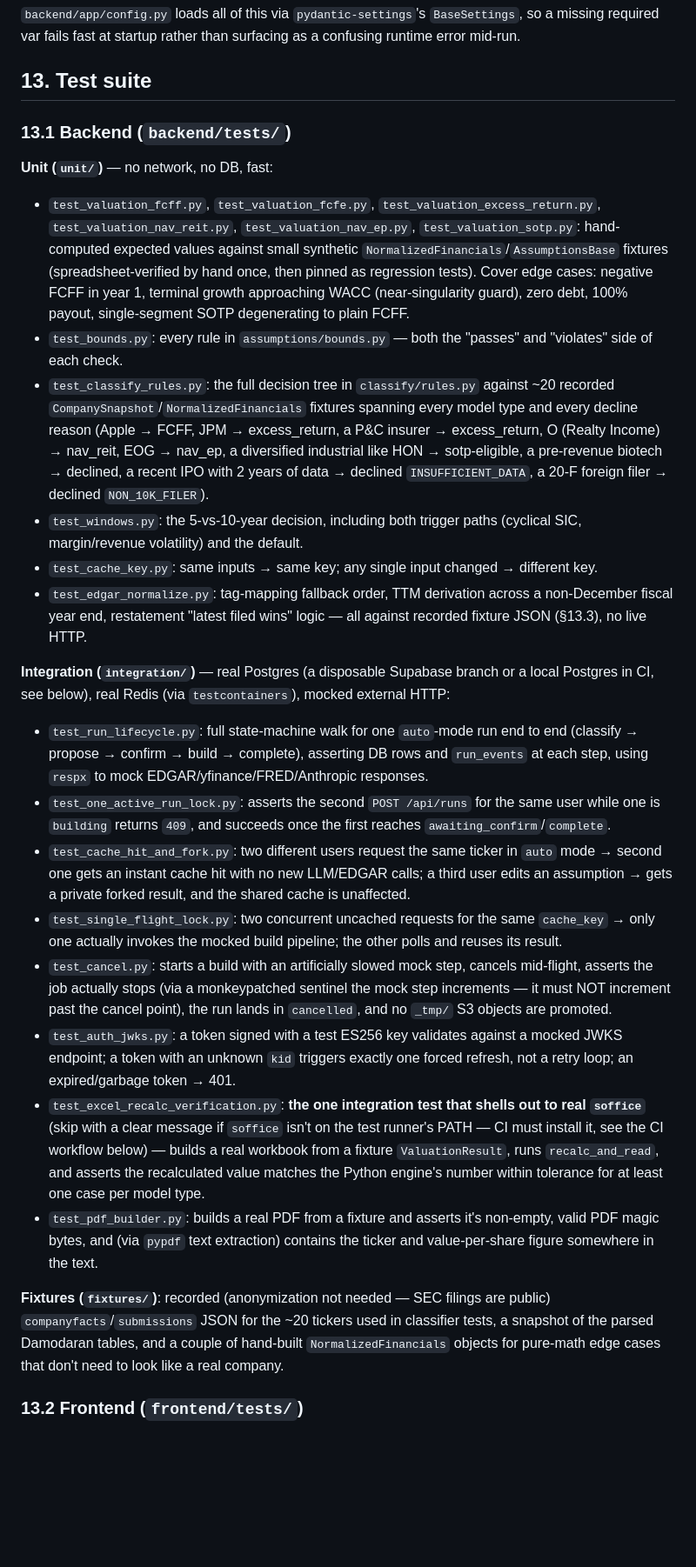
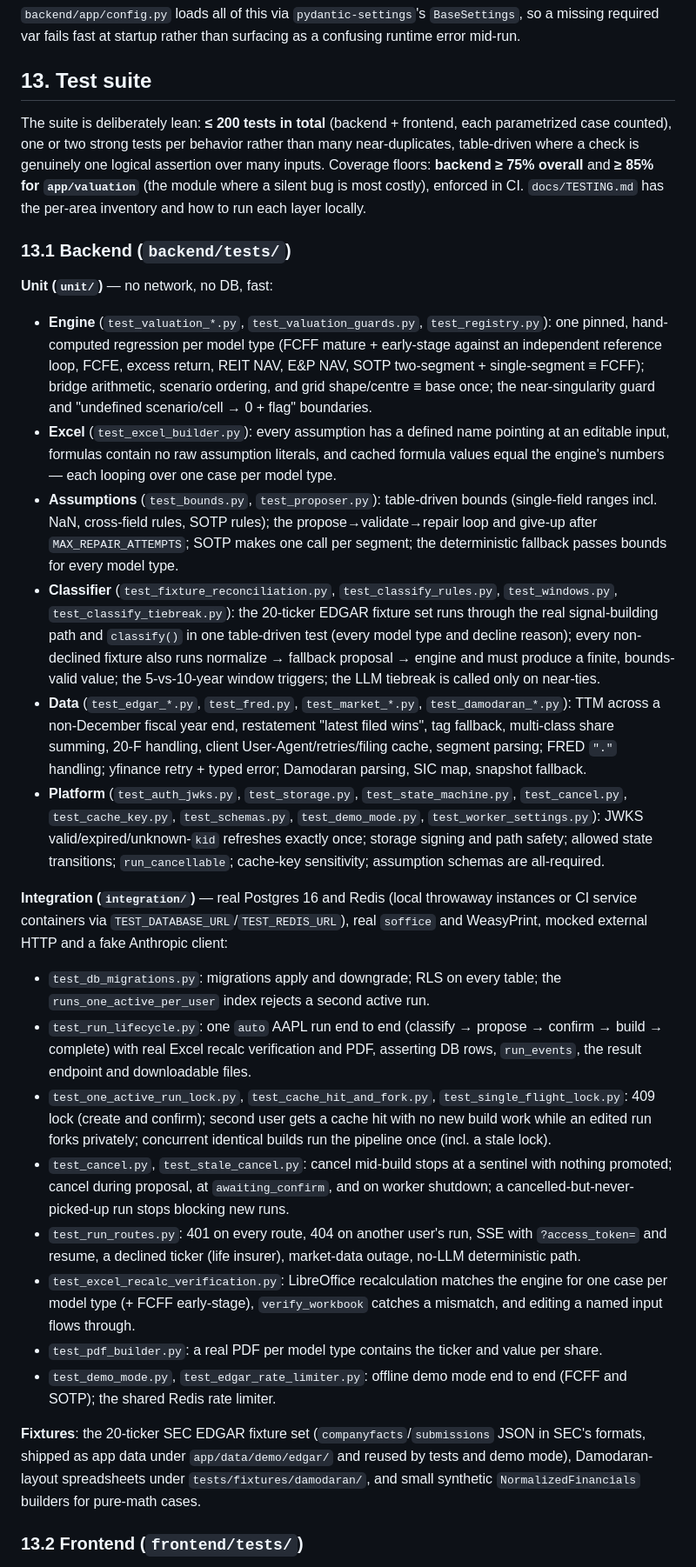
Before and after one commit to aman-todi/intrinsic-valuation, a Markdown page: docs/SPEC.md, the part around one of its changes. Shown at 87% size. Rendered like a GitHub page; blank space fills up the shorter version.

Commit message:
SPEC: rewrite test-suite section and Ticket 14 for the lean suite
Co-Authored-By: Claude Opus 5.5 <noreply@anthropic.com>
Claude-Session: https://claude.ai/code/session_01NxJjzKtcfK4MgMByq5acPH

```diff
--- a/docs/SPEC.md
+++ b/docs/SPEC.md
@@ -1585,27 +1585,29 @@ DEV_AUTH_BYPASS=false
 `backend/app/config.py` loads all of this via `pydantic-settings`'s `BaseSettings`, so a missing required var fails fast at startup rather than surfacing as a confusing runtime error mid-run.
 ## 13. Test suite
 
+The suite is deliberately lean: **≤ 200 tests in total** (backend + frontend, each parametrized case counted), one or two strong tests per behavior rather than many near-duplicates, table-driven where a check is genuinely one logical assertion over many inputs. Coverage floors: **backend ≥ 75% overall** and **≥ 85% for `app/valuation`** (the module where a silent bug is most costly), enforced in CI. `docs/TESTING.md` has the per-area inventory and how to run each layer locally.
+
 ### 13.1 Backend (`backend/tests/`)
 
 **Unit (`unit/`)** — no network, no DB, fast:
-- `test_valuation_fcff.py`, `test_valuation_fcfe.py`, `test_valuation_excess_return.py`, `test_valuation_nav_reit.py`, `test_valuation_nav_ep.py`, `test_valuation_sotp.py`: hand-computed expected values against small synthetic `NormalizedFinancials`/`AssumptionsBase` fixtures (spreadsheet-verified by hand once, then pinned as regression tests). Cover edge cases: negative FCFF in year 1, terminal growth approaching WACC (near-singularity guard), zero debt, 100% payout, single-segment SOTP degenerating to plain FCFF.
-- `test_bounds.py`: every rule in `assumptions/bounds.py` — both the "passes" and "violates" side of each check.
-- `test_classify_rules.py`: the full decision tree in `classify/rules.py` against ~20 recorded `CompanySnapshot`/`NormalizedFinancials` fixtures spanning every model type and every decline reason (Apple → FCFF, JPM → excess_return, a P&C insurer → excess_return, O (Realty Income) → nav_reit, EOG → nav_ep, a diversified industrial like HON → sotp-eligible, a pre-revenue biotech → declined, a recent IPO with 2 years of data → declined `INSUFFICIENT_DATA`, a 20-F foreign filer → declined `NON_10K_FILER`).
-- `test_windows.py`: the 5-vs-10-year decision, including both trigger paths (cyclical SIC, margin/revenue volatility) and the default.
-- `test_cache_key.py`: same inputs → same key; any single input changed → different key.
-- `test_edgar_normalize.py`: tag-mapping fallback order, TTM derivation across a non-December fiscal year end, restatement "latest filed wins" logic — all against recorded fixture JSON (§13.3), no live HTTP.
-
-**Integration (`integration/`)** — real Postgres (a disposable Supabase branch or a local Postgres in CI, see below), real Redis (via `testcontainers`), mocked external HTTP:
-- `test_run_lifecycle.py`: full state-machine walk for one `auto`-mode run end to end (classify → propose → confirm → build → complete), asserting DB rows and `run_events` at each step, using `respx` to mock EDGAR/yfinance/FRED/Anthropic responses.
-- `test_one_active_run_lock.py`: asserts the second `POST /api/runs` for the same user while one is `building` returns `409`, and succeeds once the first reaches `awaiting_confirm`/`complete`.
-- `test_cache_hit_and_fork.py`: two different users request the same ticker in `auto` mode → second one gets an instant cache hit with no new LLM/EDGAR calls; a third user edits an assumption → gets a private forked result, and the shared cache is unaffected.
-- `test_single_flight_lock.py`: two concurrent uncached requests for the same `cache_key` → only one actually invokes the mocked build pipeline; the other polls and reuses its result.
-- `test_cancel.py`: starts a build with an artificially slowed mock step, cancels mid-flight, asserts the job actually stops (via a monkeypatched sentinel the mock step increments — it must NOT increment past the cancel point), the run lands in `cancelled`, and no `_tmp/` S3 objects are promoted.
-- `test_auth_jwks.py`: a token signed with a test ES256 key validates against a mocked JWKS endpoint; a token with an unknown `kid` triggers exactly one forced refresh, not a retry loop; an expired/garbage token → 401.
-- `test_excel_recalc_verification.py`: **the one integration test that shells out to real `soffice`** (skip with a clear message if `soffice` isn't on the test runner's PATH — CI must install it, see the CI workflow below) — builds a real workbook from a fixture `ValuationResult`, runs `recalc_and_read`, and asserts the recalculated value matches the Python engine's number within tolerance for at least one case per model type.
-- `test_pdf_builder.py`: builds a real PDF from a fixture and asserts it's non-empty, valid PDF magic bytes, and (via `pypdf` text extraction) contains the ticker and value-per-share figure somewhere in the text.
-
-**Fixtures (`fixtures/`)**: recorded (anonymization not needed — SEC filings are public) `companyfacts`/`submissions` JSON for the ~20 tickers used in classifier tests, a snapshot of the parsed Damodaran tables, and a couple of hand-built `NormalizedFinancials` objects for pure-math edge cases that don't need to look like a real company.
+- **Engine** (`test_valuation_*.py`, `test_valuation_guards.py`, `test_registry.py`): one pinned, hand-computed regression per model type (FCFF mature + early-stage against an independent reference loop, FCFE, excess return, REIT NAV, E&P NAV, SOTP two-segment + single-segment ≡ FCFF); bridge arithmetic, scenario ordering, and grid shape/centre ≡ base once; the near-singularity guard and "undefined scenario/cell → 0 + flag" boundaries.
+- **Excel** (`test_excel_builder.py`): every assumption has a defined name pointing at an editable input, formulas contain no raw assumption literals, and cached formula values equal the engine's numbers — each looping over one case per model type.
+- **Assumptions** (`test_bounds.py`, `test_proposer.py`): table-driven bounds (single-field ranges incl. NaN, cross-field rules, SOTP rules); the propose→validate→repair loop and give-up after `MAX_REPAIR_ATTEMPTS`; SOTP makes one call per segment; the deterministic fallback passes bounds for every model type.
+- **Classifier** (`test_fixture_reconciliation.py`, `test_classify_rules.py`, `test_windows.py`, `test_classify_tiebreak.py`): the 20-ticker EDGAR fixture set runs through the real signal-building path and `classify()` in one table-driven test (every model type and decline reason); every non-declined fixture also runs normalize → fallback proposal → engine and must produce a finite, bounds-valid value; the 5-vs-10-year window triggers; the LLM tiebreak is called only on near-ties.
+- **Data** (`test_edgar_*.py`, `test_fred.py`, `test_market_*.py`, `test_damodaran_*.py`): TTM across a non-December fiscal year end, restatement "latest filed wins", tag fallback, multi-class share summing, 20-F handling, client User-Agent/retries/filing cache, segment parsing; FRED `"."` handling; yfinance retry + typed error; Damodaran parsing, SIC map, snapshot fallback.
+- **Platform** (`test_auth_jwks.py`, `test_storage.py`, `test_state_machine.py`, `test_cancel.py`, `test_cache_key.py`, `test_schemas.py`, `test_demo_mode.py`, `test_worker_settings.py`): JWKS valid/expired/unknown-`kid` refreshes exactly once; storage signing and path safety; allowed state transitions; `run_cancellable`; cache-key sensitivity; assumption schemas are all-required.
+
+**Integration (`integration/`)** — real Postgres 16 and Redis (local throwaway instances or CI service containers via `TEST_DATABASE_URL`/`TEST_REDIS_URL`), real `soffice` and WeasyPrint, mocked external HTTP and a fake Anthropic client:
+- `test_db_migrations.py`: migrations apply and downgrade; RLS on every table; the `runs_one_active_per_user` index rejects a second active run.
+- `test_run_lifecycle.py`: one `auto` AAPL run end to end (classify → propose → confirm → build → complete) with real Excel recalc verification and PDF, asserting DB rows, `run_events`, the result endpoint and downloadable files.
+- `test_one_active_run_lock.py`, `test_cache_hit_and_fork.py`, `test_single_flight_lock.py`: 409 lock (create and confirm); second user gets a cache hit with no new build work while an edited run forks privately; concurrent identical builds run the pipeline once (incl. a stale lock).
+- `test_cancel.py`, `test_stale_cancel.py`: cancel mid-build stops at a sentinel with nothing promoted; cancel during proposal, at `awaiting_confirm`, and on worker shutdown; a cancelled-but-never-picked-up run stops blocking new runs.
+- `test_run_routes.py`: 401 on every route, 404 on another user's run, SSE with `?access_token=` and resume, a declined ticker (life insurer), market-data outage, no-LLM deterministic path.
+- `test_excel_recalc_verification.py`: LibreOffice recalculation matches the engine for one case per model type (+ FCFF early-stage), `verify_workbook` catches a mismatch, and editing a named input flows through.
+- `test_pdf_builder.py`: a real PDF per model type contains the ticker and value per share.
+- `test_demo_mode.py`, `test_edgar_rate_limiter.py`: offline demo mode end to end (FCFF and SOTP); the shared Redis rate limiter.
+
+**Fixtures**: the 20-ticker SEC EDGAR fixture set (`companyfacts`/`submissions` JSON in SEC's formats, shipped as app data under `app/data/demo/edgar/` and reused by tests and demo mode), Damodaran-layout spreadsheets under `tests/fixtures/damodaran/`, and small synthetic `NormalizedFinancials` builders for pure-math cases.
 
 ### 13.2 Frontend (`frontend/tests/`)
 
```
Also changed, not shown: other parts of docs/SPEC.md (+8 -8 lines).
